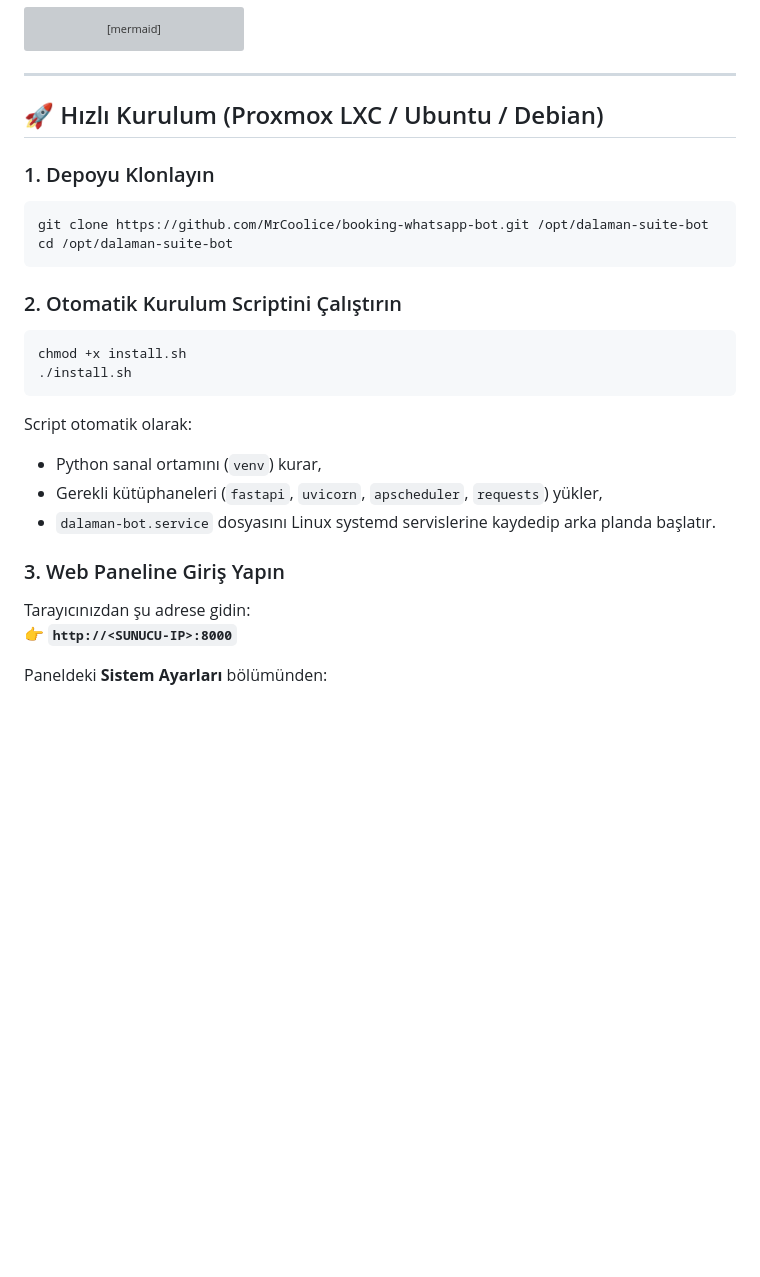
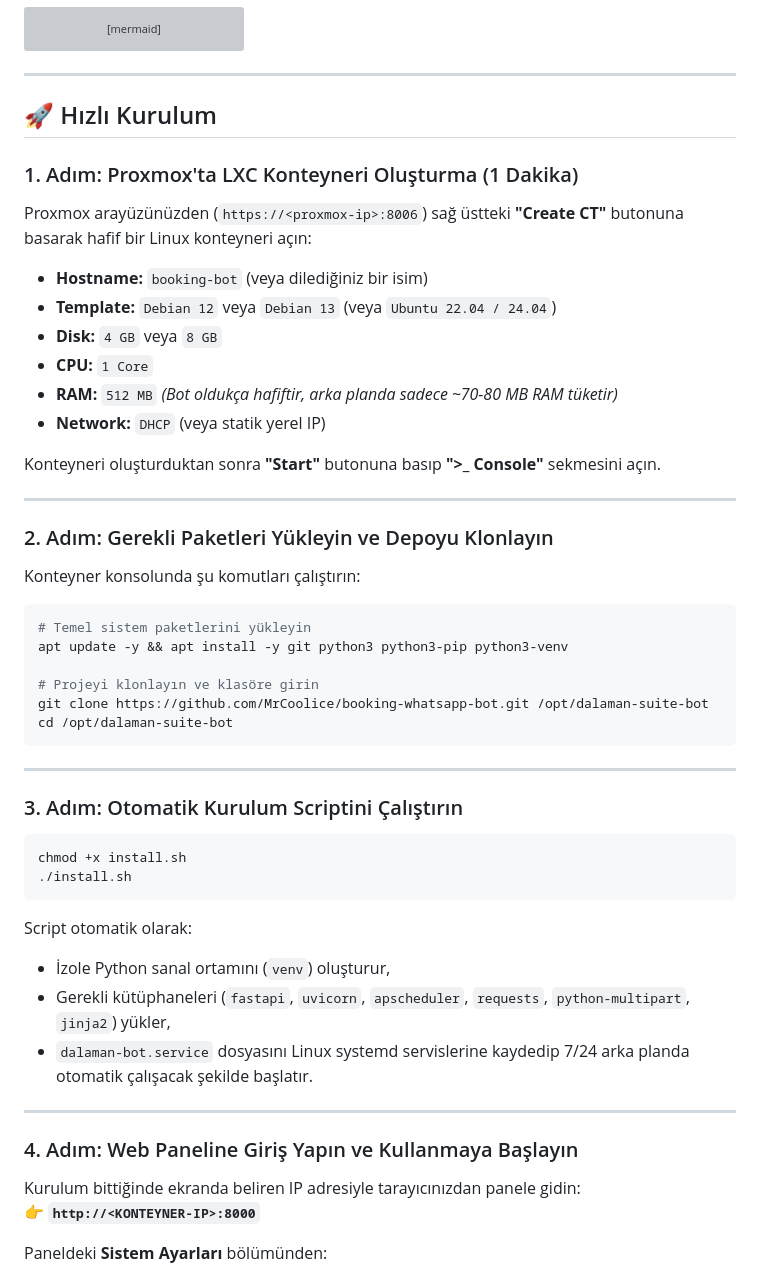
Before and after one commit to MrCoolice/booking-whatsapp-bot, a Markdown page: README.md, the part around the change. GitHub-like rendering; blank space fills up the shorter version; grey boxes are pictures that could not be loaded.

Commit message:
Docs: Add Proxmox LXC container creation steps to README

````diff
--- a/README.md
+++ b/README.md
@@ -32,28 +32,55 @@ graph TD
 
 ---
 
-## 🚀 Hızlı Kurulum (Proxmox LXC / Ubuntu / Debian)
+## 🚀 Hızlı Kurulum
 
-### 1. Depoyu Klonlayın
+### 1. Adım: Proxmox'ta LXC Konteyneri Oluşturma (1 Dakika)
+
+Proxmox arayüzünüzden (`https://<proxmox-ip>:8006`) sağ üstteki **"Create CT"** butonuna basarak hafif bir Linux konteyneri açın:
+- **Hostname:** `booking-bot` (veya dilediğiniz bir isim)
+- **Template:** `Debian 12` veya `Debian 13` (veya `Ubuntu 22.04 / 24.04`)
+- **Disk:** `4 GB` veya `8 GB`
+- **CPU:** `1 Core`
+- **RAM:** `512 MB` *(Bot oldukça hafiftir, arka planda sadece ~70-80 MB RAM tüketir)*
+- **Network:** `DHCP` (veya statik yerel IP)
+
+Konteyneri oluşturduktan sonra **"Start"** butonuna basıp **">_ Console"** sekmesini açın.
+
+---
+
+### 2. Adım: Gerekli Paketleri Yükleyin ve Depoyu Klonlayın
+
+Konteyner konsolunda şu komutları çalıştırın:
+
 ```bash
+# Temel sistem paketlerini yükleyin
+apt update -y && apt install -y git python3 python3-pip python3-venv
+
+# Projeyi klonlayın ve klasöre girin
 git clone https://github.com/MrCoolice/booking-whatsapp-bot.git /opt/dalaman-suite-bot
 cd /opt/dalaman-suite-bot
 ```
 
-### 2. Otomatik Kurulum Scriptini Çalıştırın
+---
+
+### 3. Adım: Otomatik Kurulum Scriptini Çalıştırın
+
 ```bash
 chmod +x install.sh
 ./install.sh
 ```
 
 Script otomatik olarak:
-- Python sanal ortamını (`venv`) kurar,
-- Gerekli kütüphaneleri (`fastapi`, `uvicorn`, `apscheduler`, `requests`) yükler,
-- `dalaman-bot.service` dosyasını Linux systemd servislerine kaydedip arka planda başlatır.
+- İzole Python sanal ortamını (`venv`) oluşturur,
+- Gerekli kütüphaneleri (`fastapi`, `uvicorn`, `apscheduler`, `requests`, `python-multipart`, `jinja2`) yükler,
+- `dalaman-bot.service` dosyasını Linux systemd servislerine kaydedip 7/24 arka planda otomatik çalışacak şekilde başlatır.
 
-### 3. Web Paneline Giriş Yapın
-Tarayıcınızdan şu adrese gidin:
-👉 **`http://<SUNUCU-IP>:8000`**
+---
+
+### 4. Adım: Web Paneline Giriş Yapın ve Kullanmaya Başlayın
+
+Kurulum bittiğinde ekranda beliren IP adresiyle tarayıcınızdan panele gidin:
+👉 **`http://<KONTEYNER-IP>:8000`**
 
 Paneldeki **Sistem Ayarları** bölümünden:
 1. **Tesis / Oda Adı**
````
